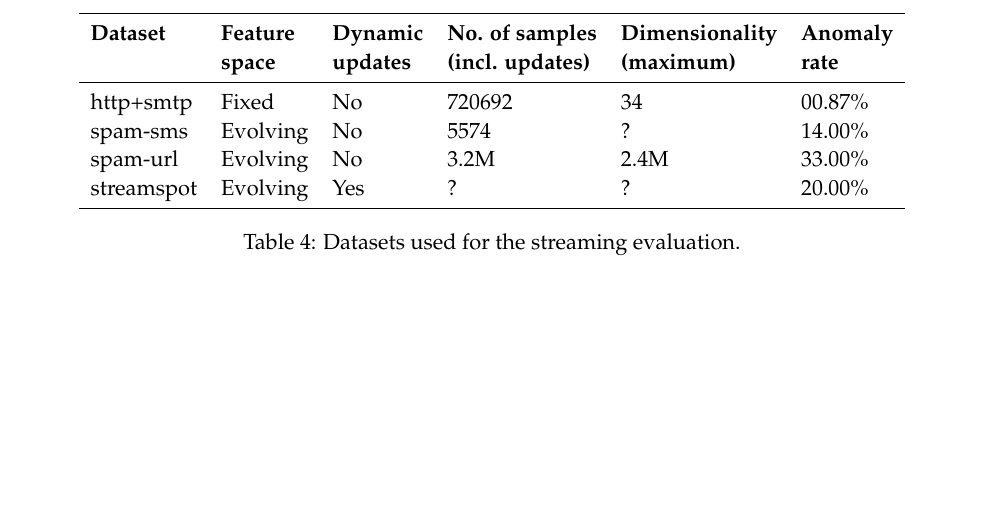
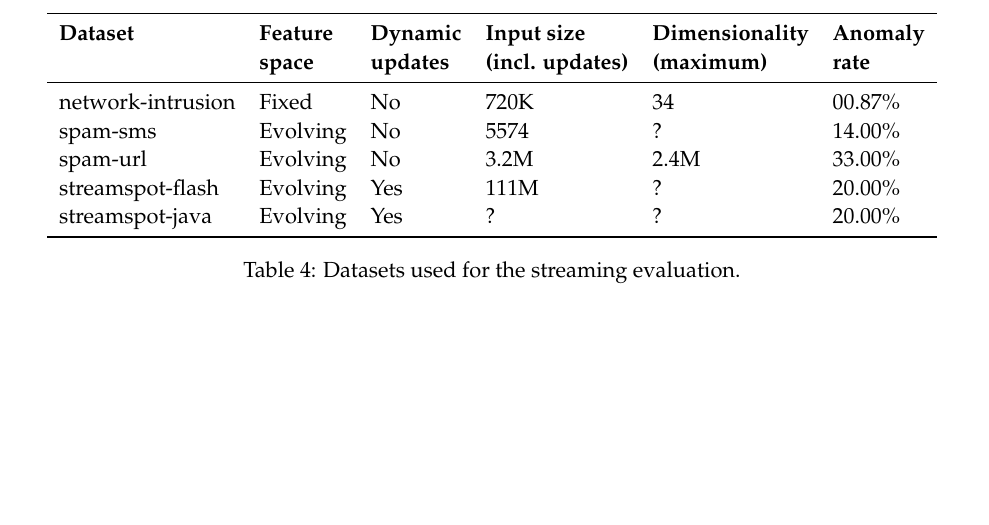
Before and after one commit to cmuxstream/cmuxstream-core, a LaTeX document (paper/xstream.tex): part of page 13 of 21, cut so that both start at the same text. Compiled offline with pdfLaTeX.

Commit message:
update streaming

```diff
--- a/paper/xstream.tex
+++ b/paper/xstream.tex
@@ -667,13 +667,14 @@ Thus, for a point $j$ having a set of neighboring bins $\mathcal{N}(j)$, the adj
 	\centering
 	\begin{tabular}{llllll}
 	\toprule
-	\textbf{Dataset} & \textbf{Feature} & \textbf{Dynamic} & \textbf{No. of samples} 	& \textbf{Dimensionality} & \textbf{Anomaly}\\
+	\textbf{Dataset} & \textbf{Feature} & \textbf{Dynamic} & \textbf{Input size} 		  & \textbf{Dimensionality} & \textbf{Anomaly}\\
 									 & \textbf{space}   & \textbf{updates} & \textbf{(incl. updates)} & \textbf{(maximum)} 			& \textbf{rate}\\
 	\midrule
-	http+smtp 			 & Fixed 	  		    & No				 & 720692 & 34   & 00.87\%\\
- 	spam-sms 			 	 & Evolving 			  & No				 & 5574 	& ? 	 & 14.00\%\\
- 	spam-url 			 	 & Evolving 				& No				 & 3.2M   & 2.4M & 33.00\%\\
-	streamspot 			 & Evolving 				& Yes				 & ?      & ?    & 20.00\%\\
+	network-intrusion& Fixed 	  		    & No				 & 720K    & 34   & 00.87\%\\
+ 	spam-sms 			 	 & Evolving 			  & No				 & 5574 	 & ? 	 & 14.00\%\\
+ 	spam-url 			 	 & Evolving 				& No				 & 3.2M    & 2.4M & 33.00\%\\
+	streamspot-flash & Evolving 				& Yes				 & 111M    & ?    & 20.00\%\\
+	streamspot-java  & Evolving 				& Yes				 & ?       & ?    & 20.00\%\\
 	\bottomrule
 	\end{tabular}
 	\caption{Datasets used for the streaming evaluation.}
```
Also changed, not shown: paper/xstream.pdf.
